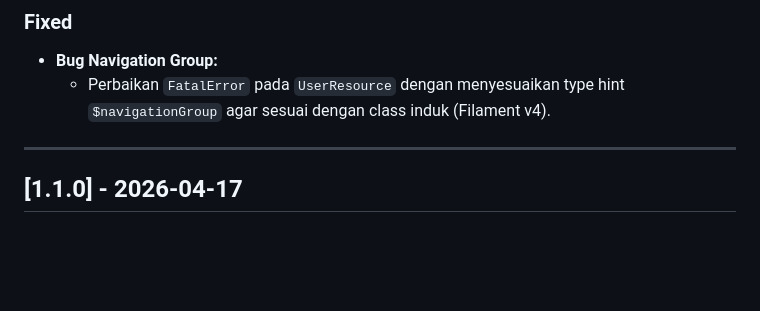
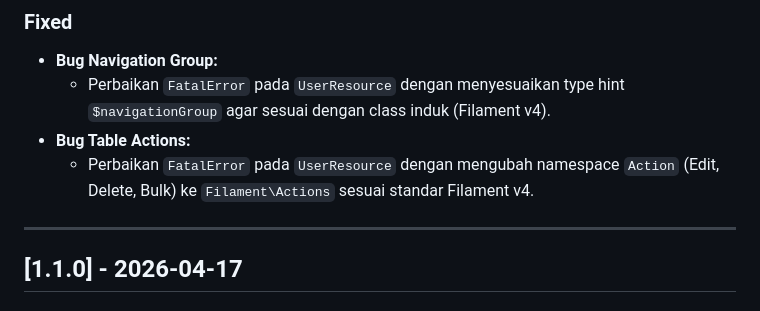
Before and after one commit to muhshi/ManajemenSurat, a Markdown page: CHANGELOG.md, the part around the change. GitHub-like rendering; blank space fills up the shorter version.

Commit message:
docs: document Action class fix in changelog

```diff
--- a/CHANGELOG.md
+++ b/CHANGELOG.md
@@ -16,6 +16,8 @@
 ### Fixed
 - **Bug Navigation Group:**
     - Perbaikan `FatalError` pada `UserResource` dengan menyesuaikan type hint `$navigationGroup` agar sesuai dengan class induk (Filament v4).
+- **Bug Table Actions:**
+    - Perbaikan `FatalError` pada `UserResource` dengan mengubah namespace `Action` (Edit, Delete, Bulk) ke `Filament\Actions` sesuai standar Filament v4.
 
 ---
 
```
